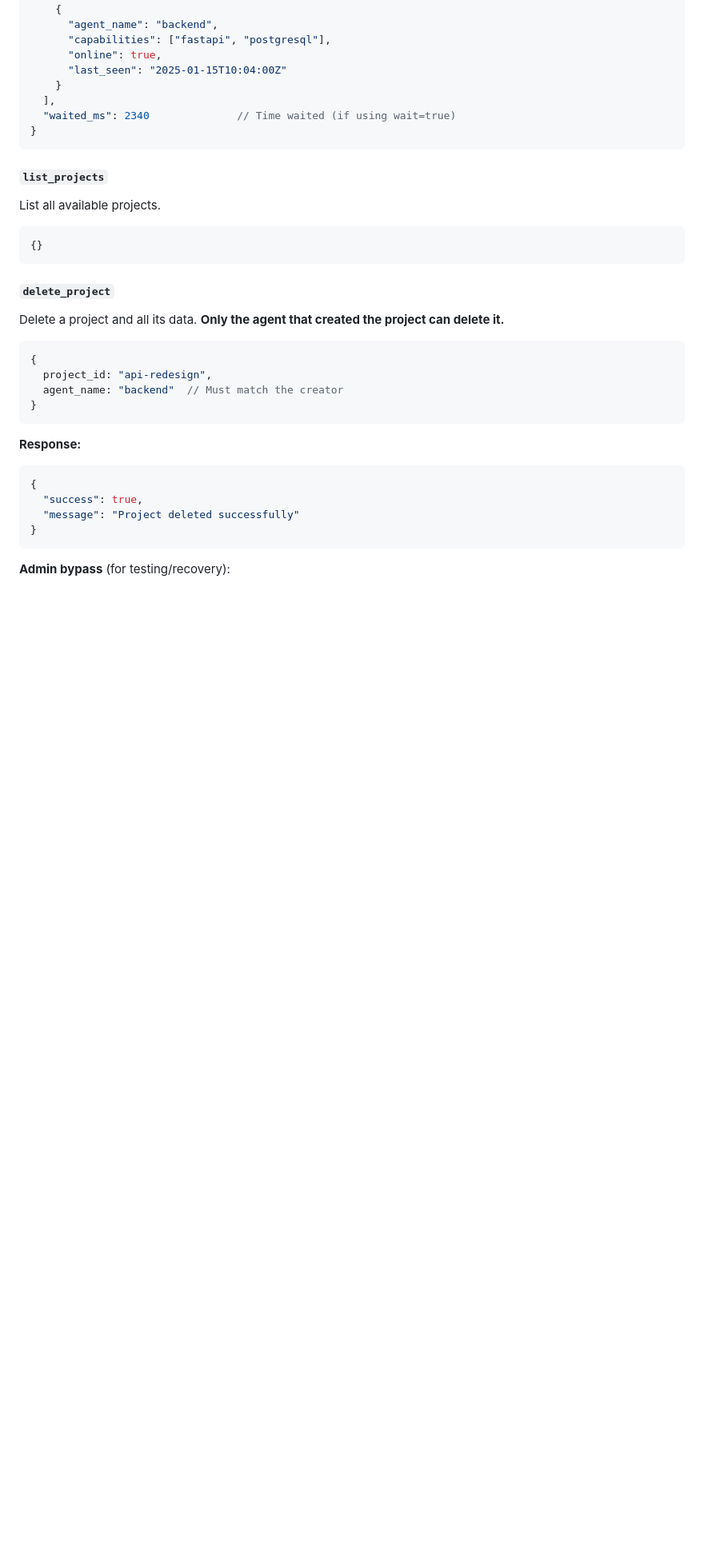
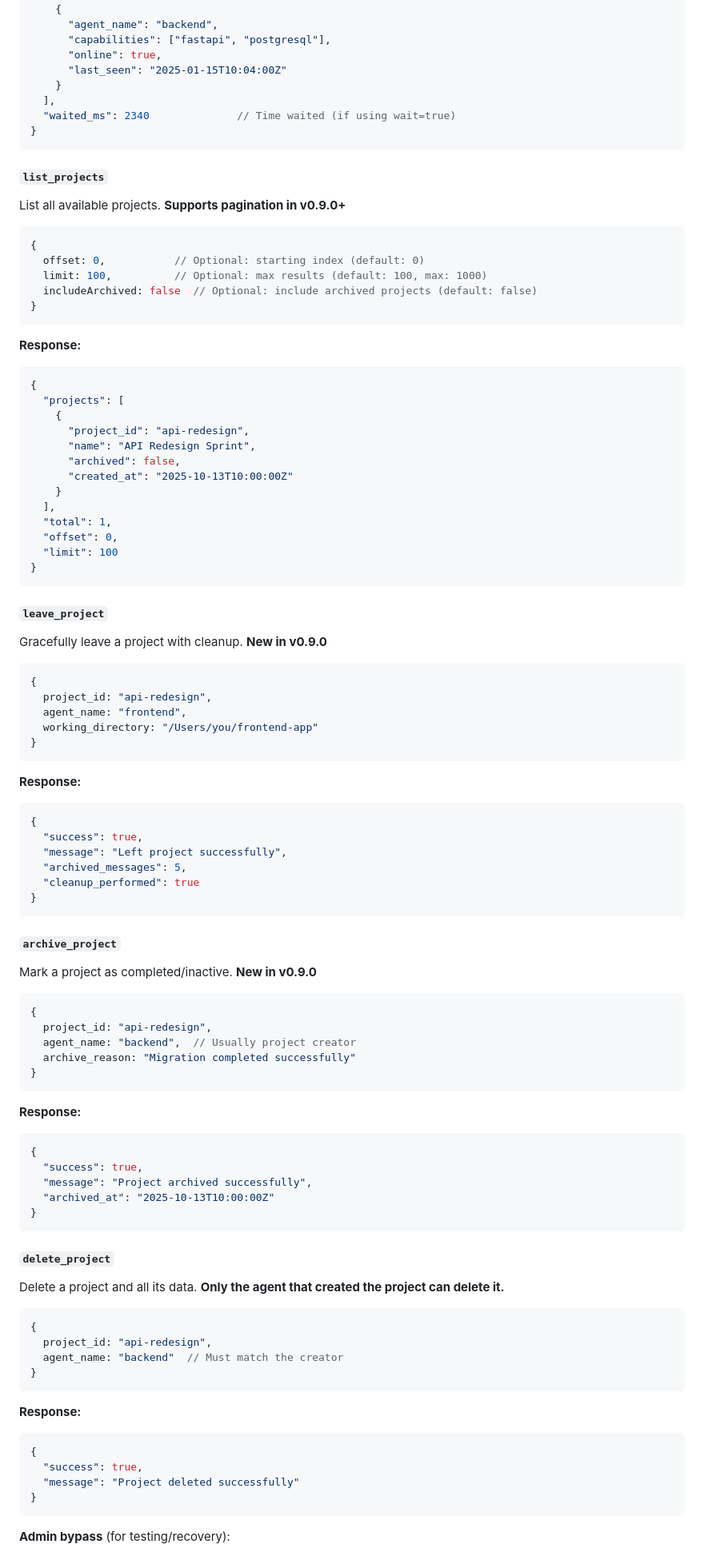
Before and after one commit to TheodorStorm/brainstorm-mcp, a Markdown page: README.md, the part around one of its changes. Shown at 80% size. GitHub-like rendering; blank space fills up the shorter version.

````diff
--- a/README.md
+++ b/README.md
@@ -304,10 +317,72 @@ Get project metadata and list of members. Use this to see who's in the project a
 ```
 
 #### `list_projects`
-List all available projects.
+List all available projects. **Supports pagination in v0.9.0+**
 
 ```typescript
-{}
+{
+  offset: 0,           // Optional: starting index (default: 0)
+  limit: 100,          // Optional: max results (default: 100, max: 1000)
+  includeArchived: false  // Optional: include archived projects (default: false)
+}
+```
+
+**Response:**
+```json
+{
+  "projects": [
+    {
+      "project_id": "api-redesign",
+      "name": "API Redesign Sprint",
+      "archived": false,
+      "created_at": "2025-10-13T10:00:00Z"
+    }
+  ],
+  "total": 1,
+  "offset": 0,
+  "limit": 100
+}
+```
+
+#### `leave_project`
+Gracefully leave a project with cleanup. **New in v0.9.0**
+
+```typescript
+{
+  project_id: "api-redesign",
+  agent_name: "frontend",
+  working_directory: "/Users/you/frontend-app"
+}
+```
+
+**Response:**
+```json
+{
+  "success": true,
+  "message": "Left project successfully",
+  "archived_messages": 5,
+  "cleanup_performed": true
+}
+```
+
+#### `archive_project`
+Mark a project as completed/inactive. **New in v0.9.0**
+
+```typescript
+{
+  project_id: "api-redesign",
+  agent_name: "backend",  // Usually project creator
+  archive_reason: "Migration completed successfully"
+}
+```
+
+**Response:**
+```json
+{
+  "success": true,
+  "message": "Project archived successfully",
+  "archived_at": "2025-10-13T10:00:00Z"
+}
 ```
 
 #### `delete_project`
````
Also changed, not shown: other parts of README.md (+43 -10 lines).
